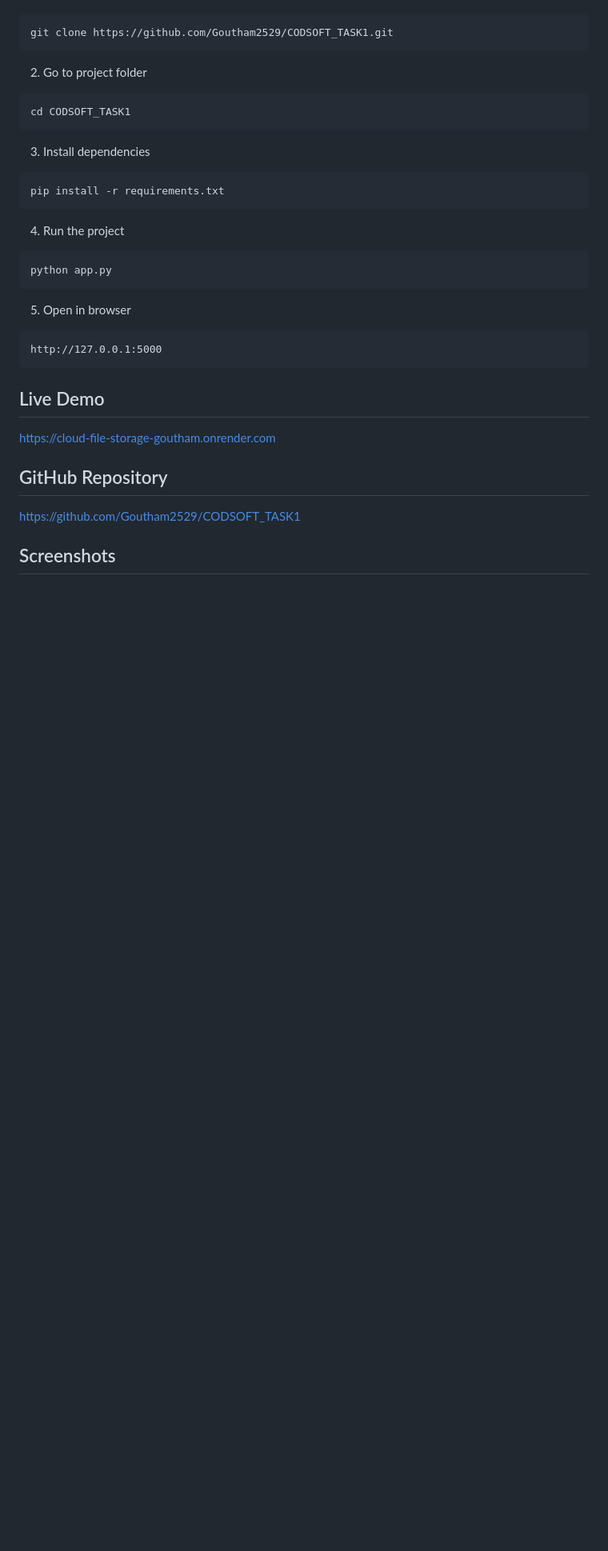
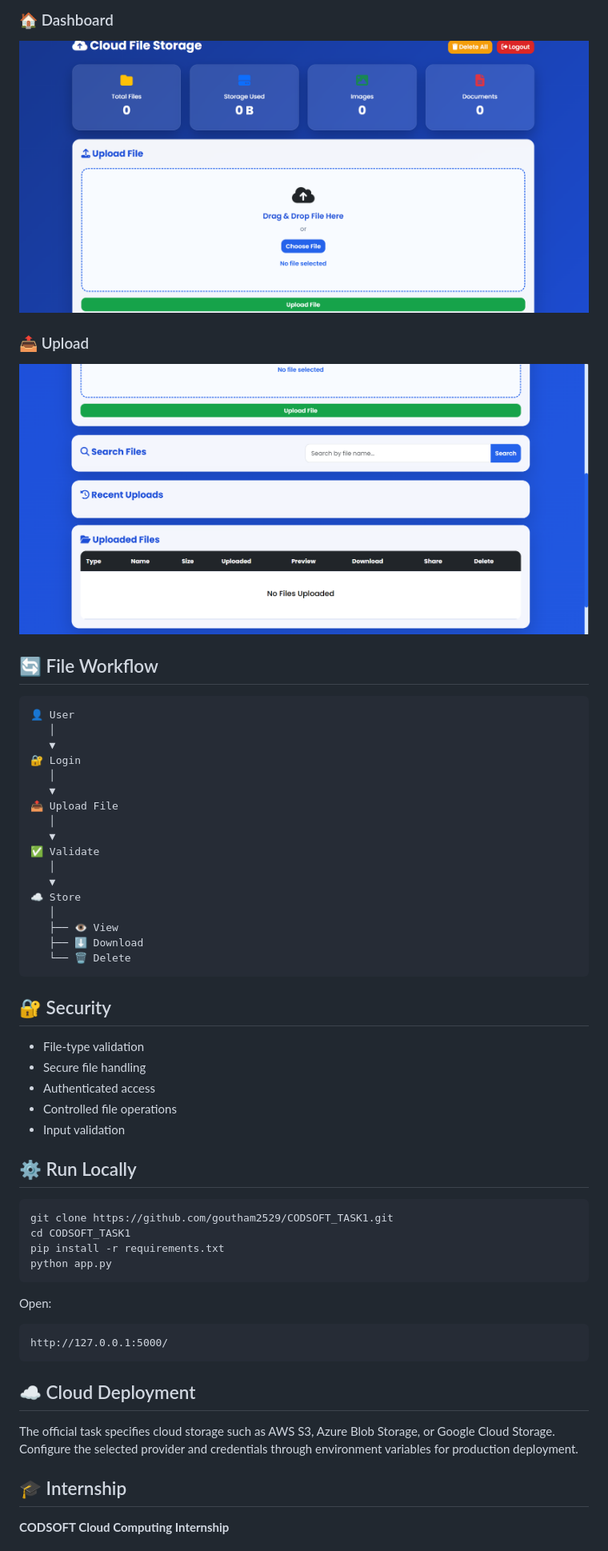
Before and after one commit to Goutham2529/CODSOFT_TASK1, a Markdown page: README.md, the part around the change printed below. Shown: that part at 80% size. Rendered like a GitHub page; pictures changed too: screenshots/dashboard.png, screenshots/upload.png; blank space fills up the shorter version.

Commit message:
Update Task 1 screenshots

````diff
--- a/README.md
+++ b/README.md
@@ -35,38 +50,59 @@ Password: admin123
+### 🏠 Dashboard
+![Dashboard](screenshots/dashboard.png)
+
+### 📤 Upload
+![Upload](screenshots/upload.png)
+
+## 🔄 File Workflow
+
+```text
+👤 User
+   │
+   ▼
+🔐 Login
+   │
+   ▼
+📤 Upload File
+   │
+   ▼
+✅ Validate
+   │
+   ▼
+☁️ Store
+   │
+   ├── 👁️ View
+   ├── ⬇️ Download
+   └── 🗑️ Delete
+```
+
+## 🔐 Security
+
+- File-type validation
+- Secure file handling
+- Authenticated access
+- Controlled file operations
+- Input validation
+
+## ⚙️ Run Locally
 
 ```bash
-git clone https://github.com/Goutham2529/CODSOFT_TASK1.git
-```
-
-2. Go to project folder
-
-```bash
+git clone https://github.com/goutham2529/CODSOFT_TASK1.git
 cd CODSOFT_TASK1
-```
-
-3. Install dependencies
-
-```bash
 pip install -r requirements.txt
-```
-
-4. Run the project
-
-```bash
 python app.py
 ```
 
-5. Open in browser
+Open:
 
-```
-http://127.0.0.1:5000
+```text
+http://127.0.0.1:5000/
 ```
 
-## Live Demo
+## ☁️ Cloud Deployment
 
-https://cloud-file-storage-goutham.onrender.com
+The official task specifies cloud storage such as AWS S3, Azure Blob Storage, or Google Cloud Storage. Configure the selected provider and credentials through environment variables for production deployment.
 
-## GitHub Repository
+## 🎓 Internship
 
-https://github.com/Goutham2529/CODSOFT_TASK1
-## Screenshots
+**CODSOFT Cloud Computing Internship**
 
````
Also changed, not shown: other parts of README.md (+44 -42 lines), screenshots/login.png.
